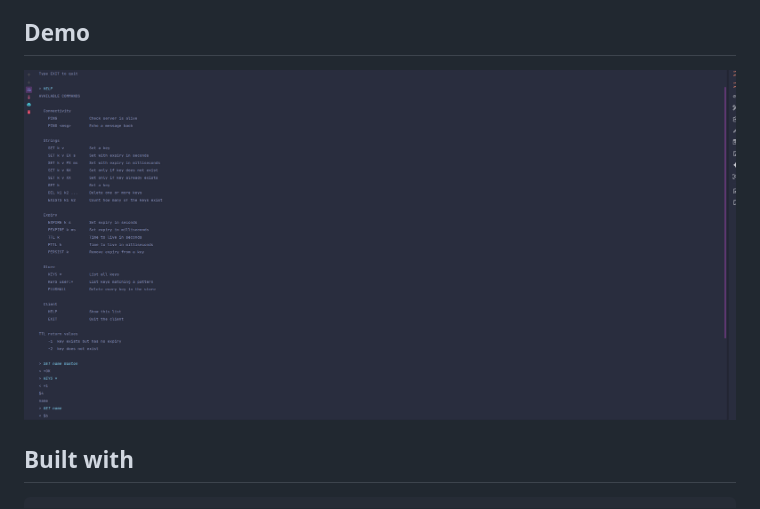
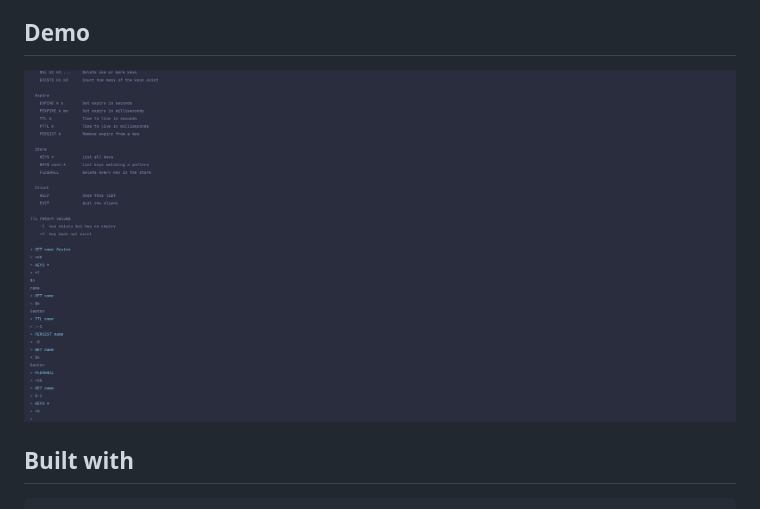
Before and after one commit to GichureGaston/DartIs, a Markdown page: README.md, the part around the change. GitHub-like rendering; pictures changed too: assets/up.png (added).

Commit message:
full view

```diff
--- a/README.md
+++ b/README.md
@@ -72,7 +72,7 @@ the answer back in the same format.
 
 ## Demo
 
-![description](assets/dartis.png)
+![description](assets/up.png)
 
 
 
```
